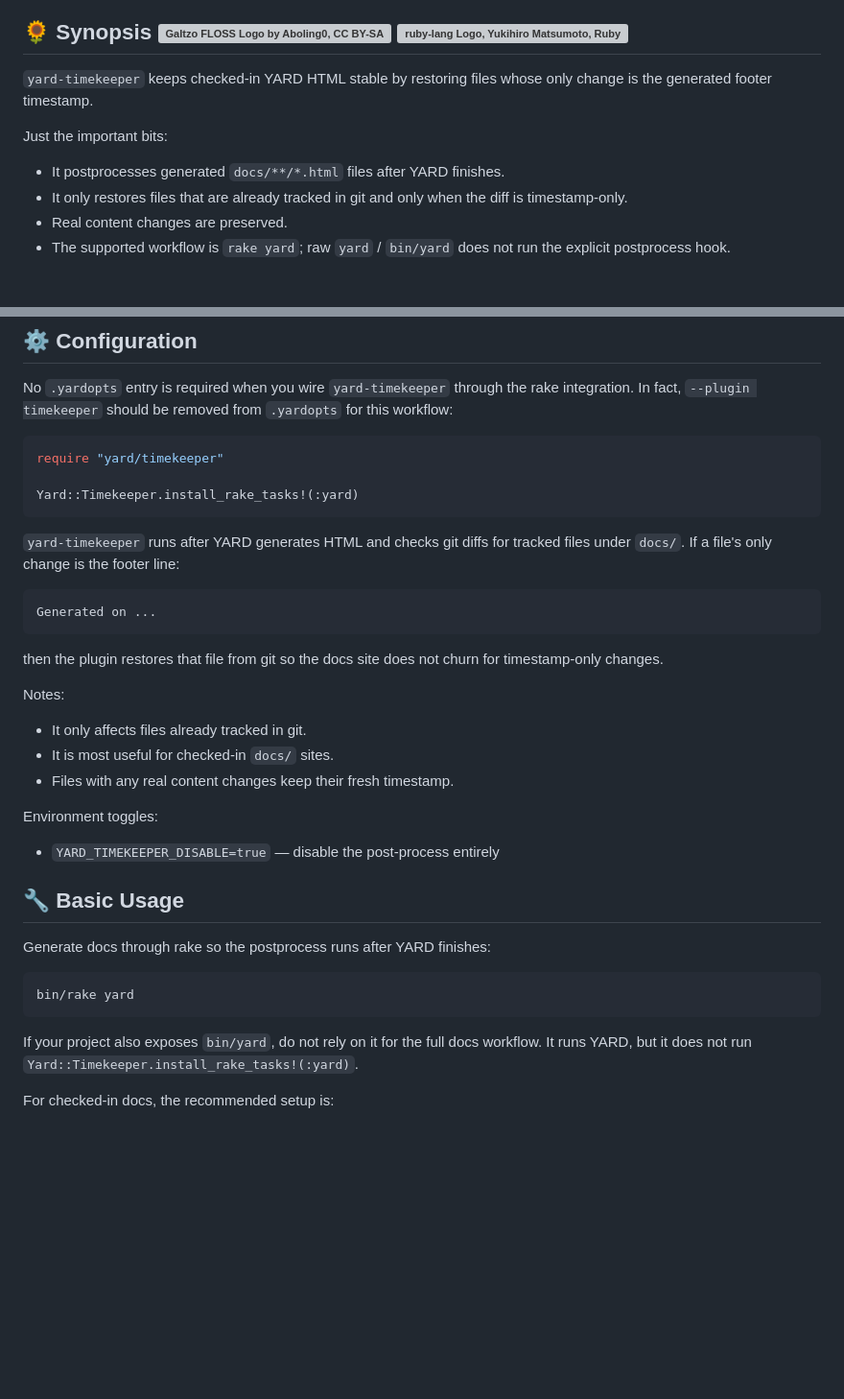
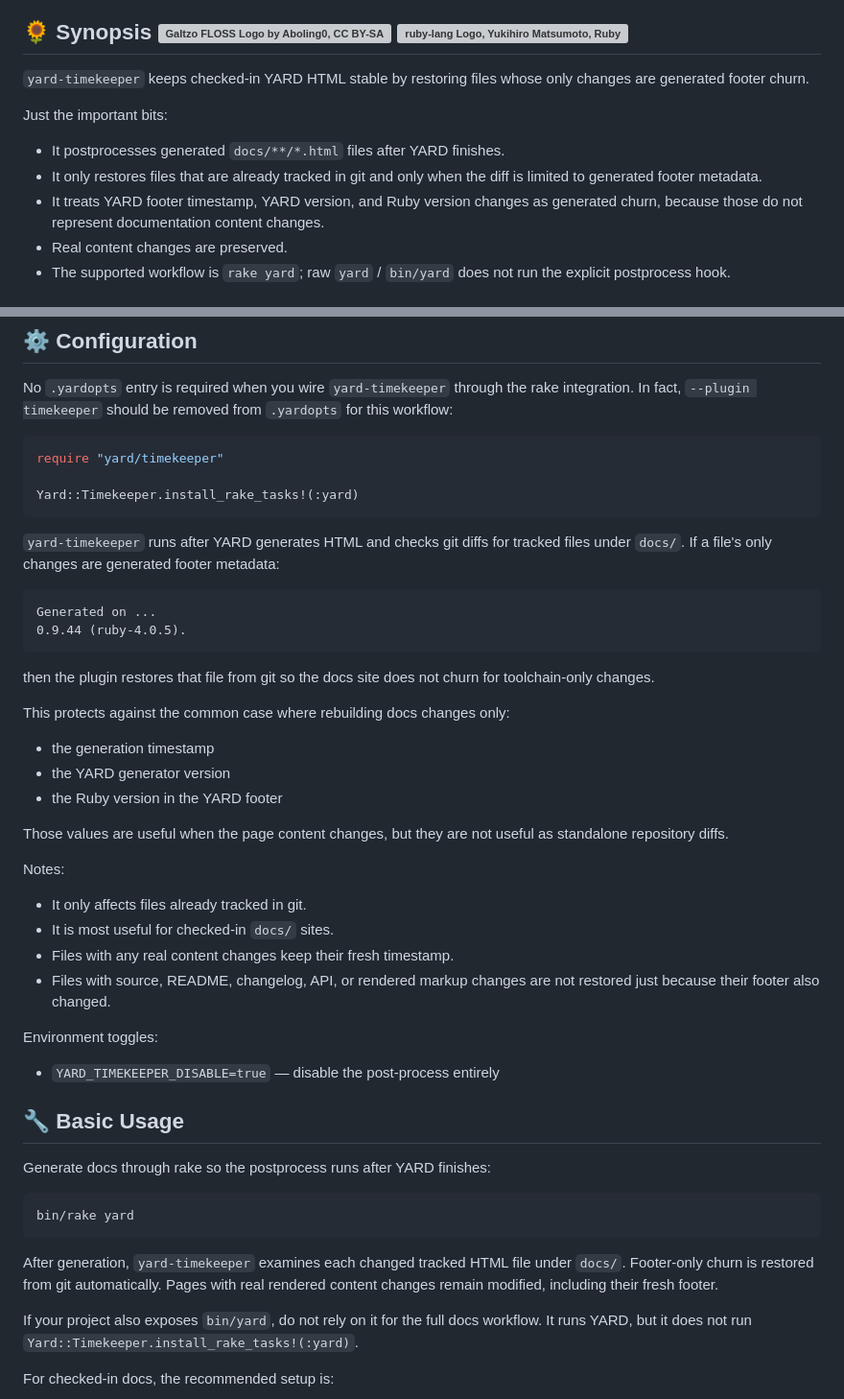
Before and after one commit to galtzo-floss/yard-timekeeper, a Markdown page: README.md, 2 parts joined by grey strips. Shown at 96% size. Rendered like a GitHub page; blank space fills up the shorter version; grey boxes are pictures that could not be loaded.

Commit message:
Document YARD footer churn protection

````diff
--- a/README.md
+++ b/README.md
@@ -22,13 +22,15 @@ I've summarized my thoughts in [this blog post](https://dev.to/galtzo/hostile-ta
 ## 🌻 Synopsis <a href="https://discord.gg/3qme4XHNKN"><img alt="Galtzo FLOSS Logo by Aboling0, CC BY-SA 4.0" src="https://logos.galtzo.com/assets/images/galtzo-floss/avatar-128px.svg" width="8%" align="right"/></a> <a href="https://ruby-toolbox.com"><img alt="ruby-lang Logo, Yukihiro Matsumoto, Ruby Visual Identity Team, CC BY-SA 2.5" src="https://logos.galtzo.com/assets/images/ruby-lang/avatar-128px.svg" width="8%" align="right"/></a>
 
 `yard-timekeeper` keeps checked-in YARD HTML stable by restoring files whose
-only change is the generated footer timestamp.
+only changes are generated footer churn.
 
 Just the important bits:
 
 - It postprocesses generated `docs/**/*.html` files after YARD finishes.
 - It only restores files that are already tracked in git and only when the diff
-  is timestamp-only.
+  is limited to generated footer metadata.
+- It treats YARD footer timestamp, YARD version, and Ruby version changes as
+  generated churn, because those do not represent documentation content changes.
 - Real content changes are preserved.
 - The supported workflow is `rake yard`; raw `yard` / `bin/yard` does not run
   the explicit postprocess hook.
@@ -127,20 +129,32 @@ Yard::Timekeeper.install_rake_tasks!(:yard)
 ```
 
 `yard-timekeeper` runs after YARD generates HTML and checks git diffs for tracked
-files under `docs/`. If a file's only change is the footer line:
+files under `docs/`. If a file's only changes are generated footer metadata:
 
 ```text
 Generated on ...
+0.9.44 (ruby-4.0.5).
 ```
 
 then the plugin restores that file from git so the docs site does not churn for
-timestamp-only changes.
+toolchain-only changes.
+
+This protects against the common case where rebuilding docs changes only:
+
+- the generation timestamp
+- the YARD generator version
+- the Ruby version in the YARD footer
+
+Those values are useful when the page content changes, but they are not useful
+as standalone repository diffs.
 
 Notes:
 
 - It only affects files already tracked in git.
 - It is most useful for checked-in `docs/` sites.
 - Files with any real content changes keep their fresh timestamp.
+- Files with source, README, changelog, API, or rendered markup changes are not
+  restored just because their footer also changed.
 
 Environment toggles:
 
@@ -153,6 +167,10 @@ Generate docs through rake so the postprocess runs after YARD finishes:
 ```console
 bin/rake yard
 ```
+
+After generation, `yard-timekeeper` examines each changed tracked HTML file
+under `docs/`. Footer-only churn is restored from git automatically. Pages with
+real rendered content changes remain modified, including their fresh footer.
 
 If your project also exposes `bin/yard`, do not rely on it for the full docs
 workflow. It runs YARD, but it does not run
````
